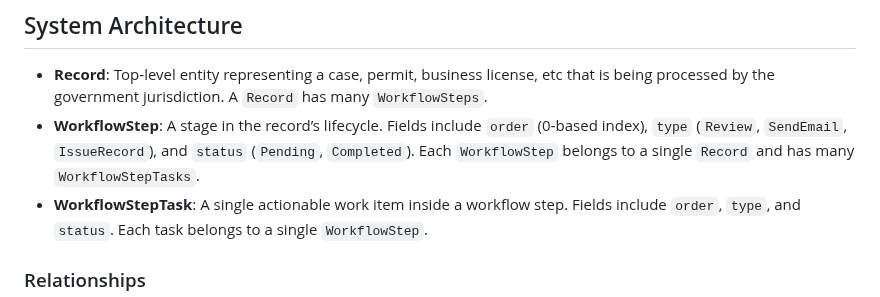
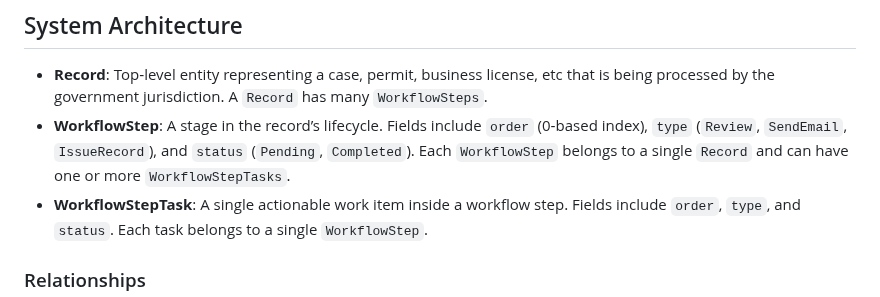
Before and after one commit to GovWell/simple-govwell, a Markdown page: README.md, the part around the change. GitHub-like rendering.

```diff
--- a/README.md
+++ b/README.md
@@ -31,7 +31,7 @@ yarn rw dev
 ## System Architecture
 
 - **Record**: Top‑level entity representing a case, permit, business license, etc that is being processed by the government jurisdiction. A `Record` has many `WorkflowSteps`.
-- **WorkflowStep**: A stage in the record’s lifecycle. Fields include `order` (0‑based index), `type` (`Review`, `SendEmail`, `IssueRecord`), and `status` (`Pending`, `Completed`). Each `WorkflowStep` belongs to a single `Record` and has many `WorkflowStepTasks`.
+- **WorkflowStep**: A stage in the record’s lifecycle. Fields include `order` (0‑based index), `type` (`Review`, `SendEmail`, `IssueRecord`), and `status` (`Pending`, `Completed`). Each `WorkflowStep` belongs to a single `Record` and can have one or more `WorkflowStepTasks`.
 - **WorkflowStepTask**: A single actionable work item inside a workflow step. Fields include `order`, `type`, and `status`. Each task belongs to a single `WorkflowStep`.
 
 ### Relationships
```
